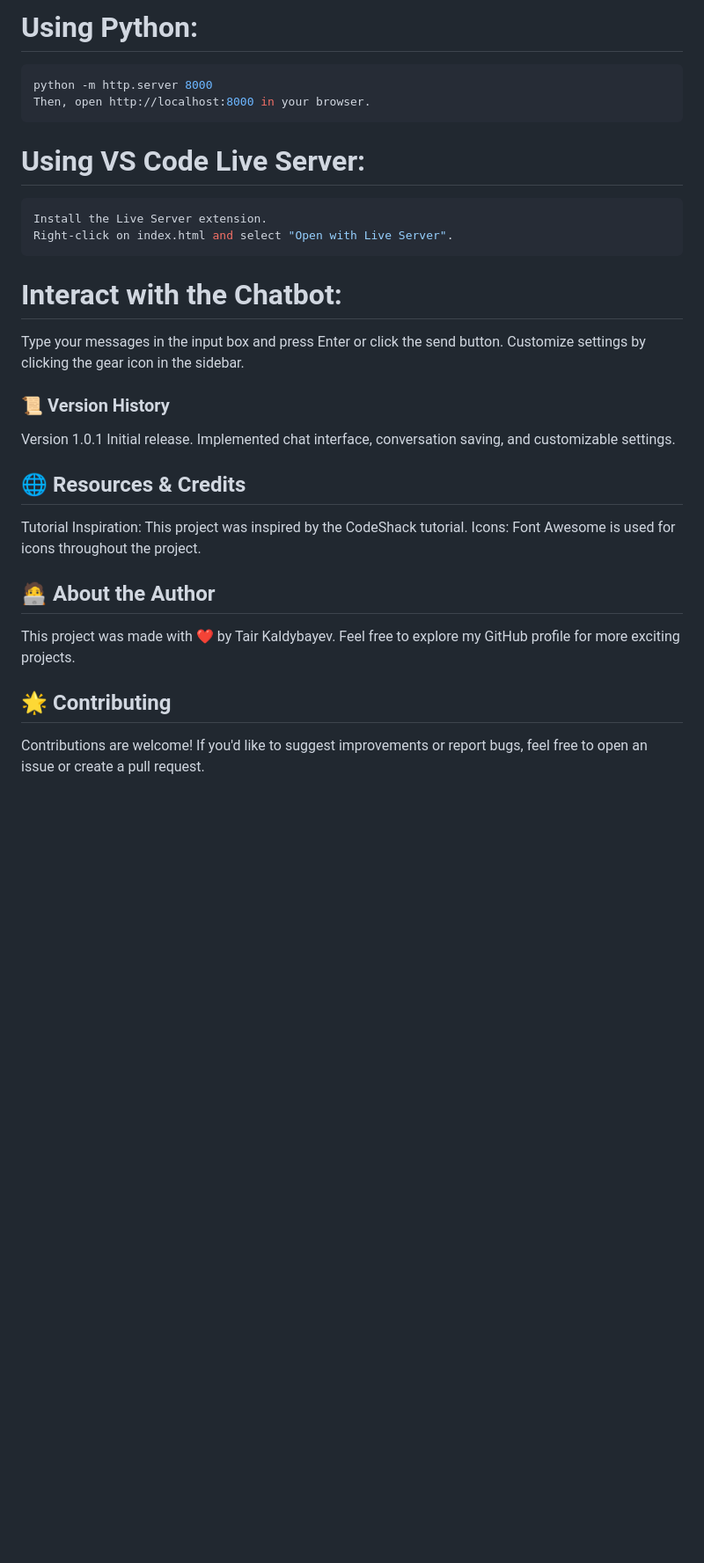
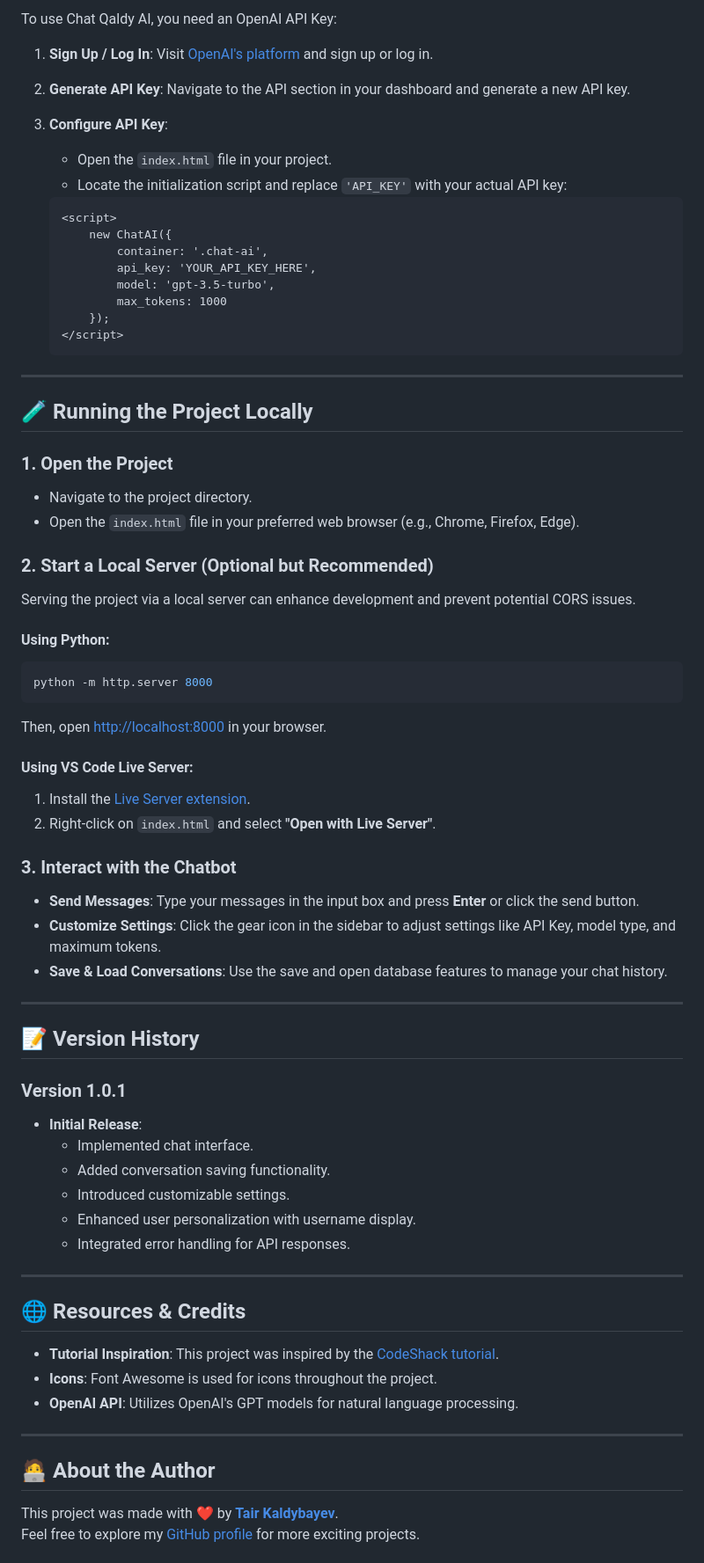
Before and after one commit to tairqaldy/Chat-Qaldy-AI, a Markdown page: README.md, the part around the change printed below. Shown: that part at 88% size. Drawn GitHub-style; blank space fills up the shorter version.

````diff
--- a/README.md
+++ b/README.md
@@ -85,34 +80,80 @@ Start a Local Server (Optional but Recommended):
 
-# Using Python:
+To use Chat Qaldy AI, you need an OpenAI API Key:
+
+1. **Sign Up / Log In**: Visit [OpenAI's platform](https://platform.openai.com/) and sign up or log in.
+2. **Generate API Key**: Navigate to the API section in your dashboard and generate a new API key.
+3. **Configure API Key**:
+   - Open the `index.html` file in your project.
+   - Locate the initialization script and replace `'API_KEY'` with your actual API key:
+
+   ```html
+   <script>
+       new ChatAI({
+           container: '.chat-ai',
+           api_key: 'YOUR_API_KEY_HERE',
+           model: 'gpt-3.5-turbo',
+           max_tokens: 1000
+       });
+   </script>
+   ```
+
+---
+
+## 🧪 Running the Project Locally
+
+### 1. Open the Project
+
+- Navigate to the project directory.
+- Open the `index.html` file in your preferred web browser (e.g., Chrome, Firefox, Edge).
+
+### 2. Start a Local Server (Optional but Recommended)
+
+Serving the project via a local server can enhance development and prevent potential CORS issues.
+
+#### Using Python:
 
 ```bash
 python -m http.server 8000
-Then, open http://localhost:8000 in your browser.
 ```
 
-# Using VS Code Live Server:
-```bash
-Install the Live Server extension.
-Right-click on index.html and select "Open with Live Server".
-```
-# Interact with the Chatbot:
+Then, open [http://localhost:8000](http://localhost:8000) in your browser.
 
-Type your messages in the input box and press Enter or click the send button.
-Customize settings by clicking the gear icon in the sidebar.
+#### Using VS Code Live Server:
 
-### 📜 Version History
-Version 1.0.1
-Initial release.
-Implemented chat interface, conversation saving, and customizable settings.
+1. Install the [Live Server extension](https://marketplace.visualstudio.com/items?itemName=ritwickdey.LiveServer).
+2. Right-click on `index.html` and select **"Open with Live Server"**.
+
+### 3. Interact with the Chatbot
+
+- **Send Messages**: Type your messages in the input box and press **Enter** or click the send button.
+- **Customize Settings**: Click the gear icon in the sidebar to adjust settings like API Key, model type, and maximum tokens.
+- **Save & Load Conversations**: Use the save and open database features to manage your chat history.
+
+---
+
+## 📝 Version History
+
+### Version 1.0.1
+
+- **Initial Release**:
+  - Implemented chat interface.
+  - Added conversation saving functionality.
+  - Introduced customizable settings.
+  - Enhanced user personalization with username display.
+  - Integrated error handling for API responses.
+
+---
 
 ## 🌐 Resources & Credits
-Tutorial Inspiration: This project was inspired by the CodeShack tutorial.
-Icons: Font Awesome is used for icons throughout the project.
+
+- **Tutorial Inspiration**: This project was inspired by the [CodeShack tutorial](https://codeshack.io/build-ai-powered-chatbot-openai-chatgpt-javascript/).
+- **Icons**: Font Awesome is used for icons throughout the project.
+- **OpenAI API**: Utilizes OpenAI's GPT models for natural language processing.
+
+---
 
 ## 🧑‍💻 About the Author
-This project was made with ❤️ by Tair Kaldybayev.
-Feel free to explore my GitHub profile for more exciting projects.
 
-## 🌟 Contributing
-Contributions are welcome! If you'd like to suggest improvements or report bugs, feel free to open an issue or create a pull request.
+This project was made with ❤️ by **[Tair Kaldybayev](https://github.com/tairqaldy)**.
+Feel free to explore my [GitHub profile](https://github.com/tairqaldy) for more exciting projects.
 
````
Also changed, not shown: other parts of README.md (+97 -34 lines).
